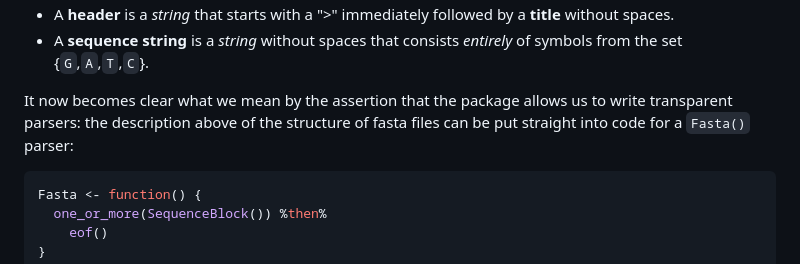
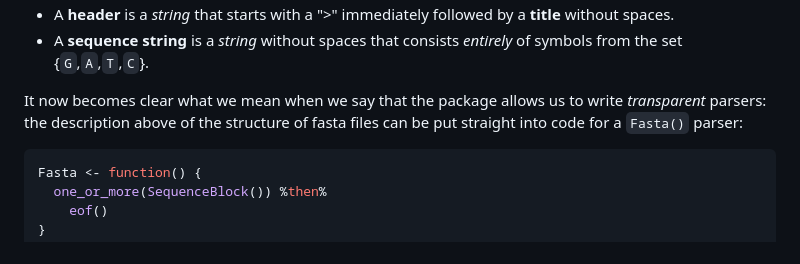
Before and after one commit to SystemsBioinformatics/parcr, a Markdown page: README.md, the part around one of its changes. Rendered like a GitHub page.

Commit message:
simplify sentence

````diff
--- a/README.md
+++ b/README.md
@@ -71,8 +71,8 @@ We can distinguish the following higher order components in a fasta file:
 - A **sequence string** is a *string* without spaces that consists *entirely*
   of symbols from the set {`G`,`A`,`T`,`C`}.
 
-It now becomes clear what we mean by the assertion that the package allows us
-to write transparent parsers: the description above of the structure of fasta
+It now becomes clear what we mean when we say that the package allows us
+to write *transparent* parsers: the description above of the structure of fasta
 files can be put straight into code for a `Fasta()` parser:
 
 ```r
````
Also changed, not shown: other parts of README.md (+1 -1 lines).
